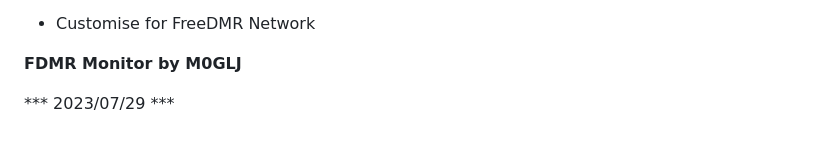
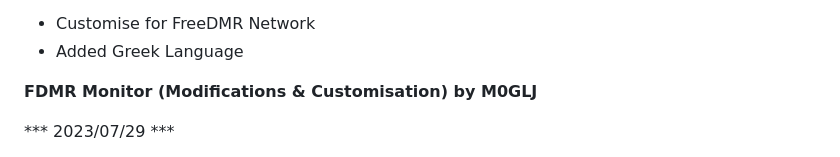
Before and after one commit to m0glj/fdmr-monitor-freedmr-network, a Markdown page: README.md, the part around the change printed below. Rendered like a GitHub page.

```diff
--- a/README.md
+++ b/README.md
@@ -11,6 +11,7 @@
 - Customise for FreeDMR Network
+- Added Greek Language
 
-**FDMR Monitor by M0GLJ**
+**FDMR Monitor (Modifications & Customisation) by M0GLJ**
 
 *** 2023/07/29 ***
 - Added new flags.
```
Also changed, not shown: other parts of README.md (+1 -1 lines).
